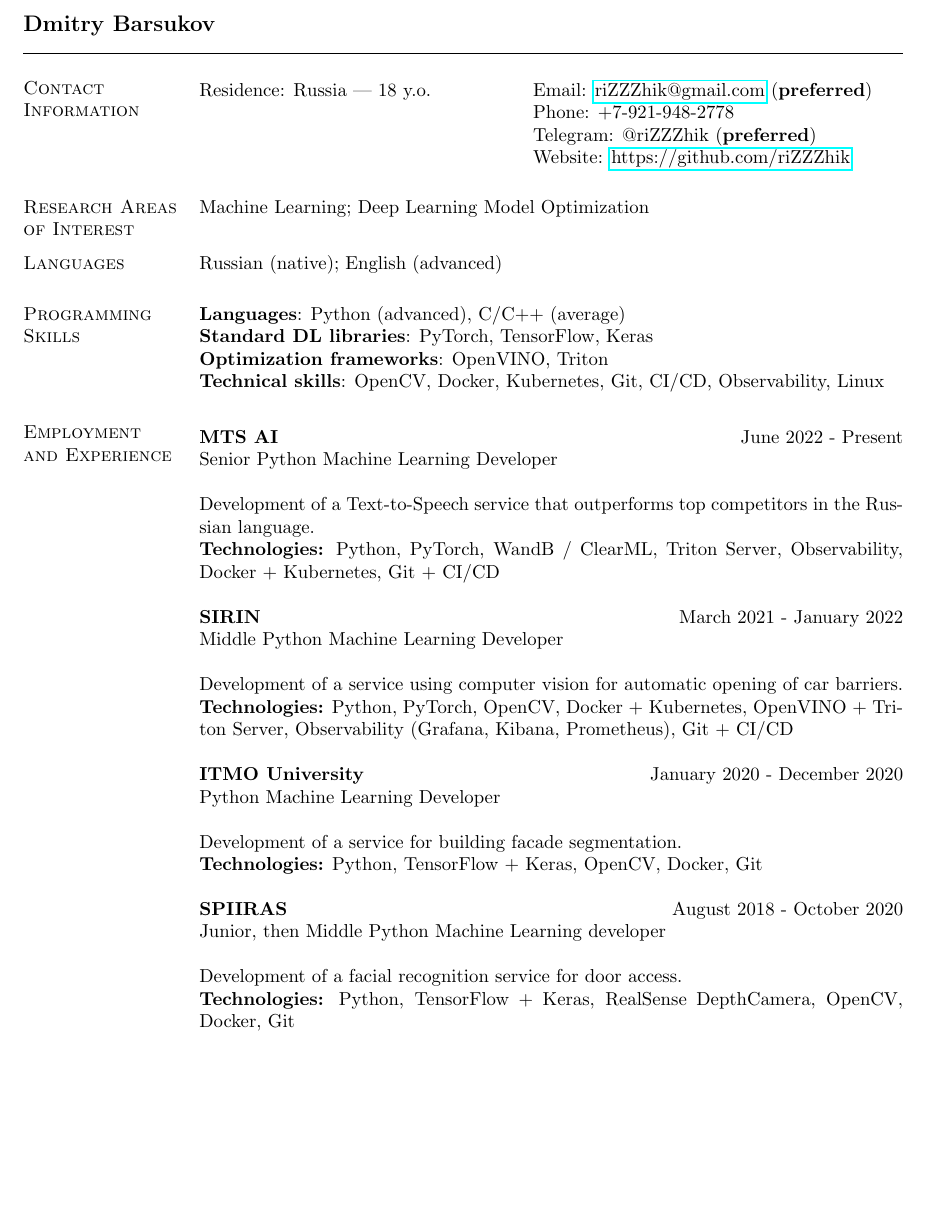
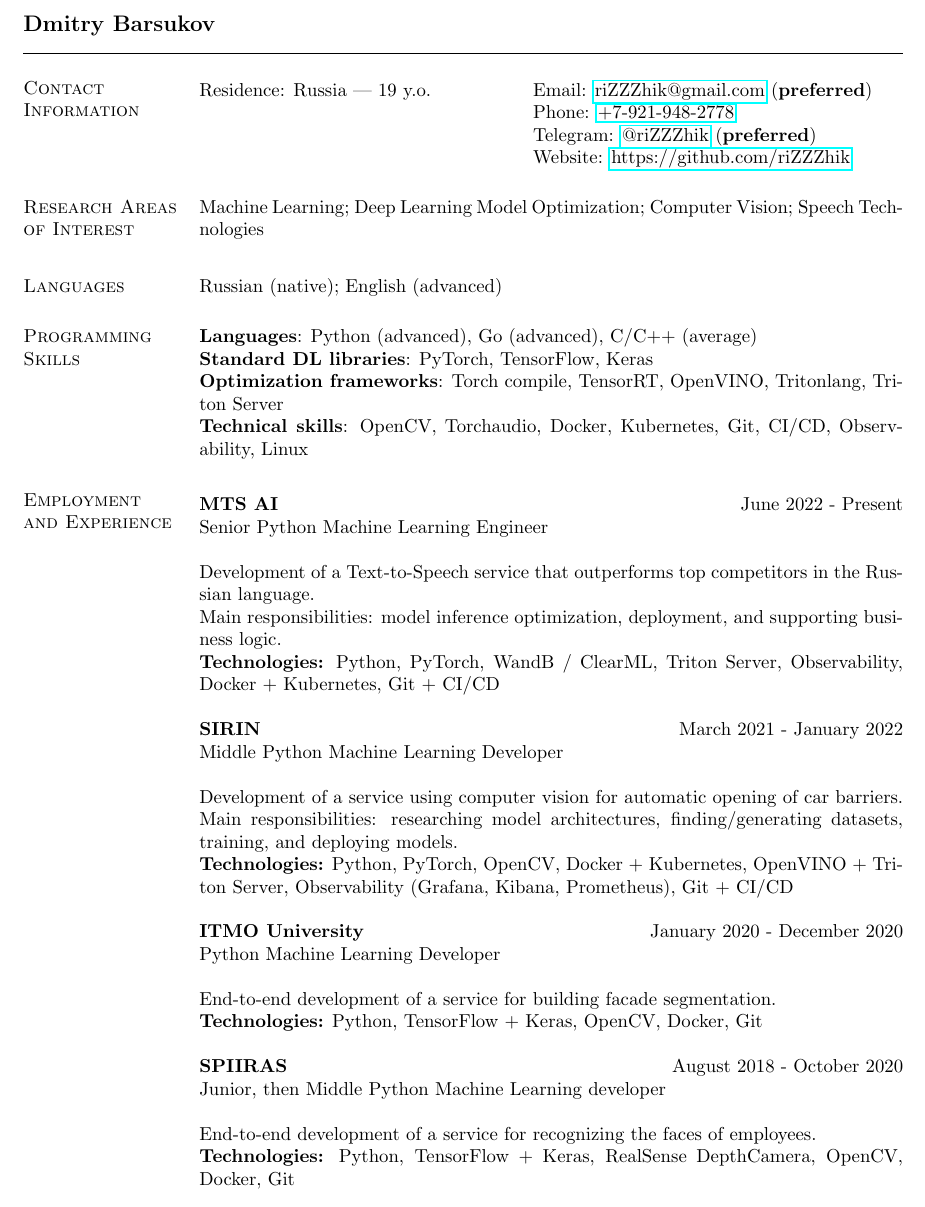
Before and after one commit to riZZZhik/riZZZhik, a LaTeX CV (cv/cv.tex, which reads cv/edexperience.tex, cv/researchtopics.tex): part of the page before the commit and part of page 1 of 2 after it, cut so that both start at the same text, the shorter picture padded with empty space. Compiled offline with pdfLaTeX.

Commit message:
[UPD] CV

```diff
--- a/cv/cv.tex
+++ b/cv/cv.tex
@@ -19,15 +19,16 @@
 
 \vspace{.05in}
 \begin{tabular}{@{}p{2.30in}p{3in}}
-Residence: Russia {|} 18 y.o.
+Residence: Russia {|} 19 y.o.
 & Email: \href{mailto:riZZZhik@gmail.com}{riZZZhik@gmail.com} (\textbf{preferred}) \\
-& Phone: +7-921-948-2778 \\
-& Telegram: @riZZZhik (\textbf{preferred}) \\
+& Phone: \href{tel:+79219482778}{+7-921-948-2778} \\
+& Telegram: \href{https://t.me/riZZZhik}{@riZZZhik} (\textbf{preferred}) \\
 & Website: \href{https://github.com/riZZZhik}{https://github.com/riZZZhik} \\
 \end{tabular}
 
 \input{researchtopics.tex}
 \input{edexperience.tex}
+\newpage
 \input{education.tex}
 
 \end{resume}
--- a/cv/edexperience.tex
+++ b/cv/edexperience.tex
@@ -2,27 +2,29 @@
 \vspace{2.6pt}
 
 \textbf{MTS AI} \hfill June 2022 - Present \\
-Senior Python Machine Learning Developer
+Senior Python Machine Learning Engineer
 
 Development of a Text-to-Speech service that outperforms top competitors in the Russian language. \\
+Main responsibilities: model inference optimization, deployment, and supporting business logic. \\
 \textbf{Technologies:} Python, PyTorch, WandB / ClearML, Triton Server, Observability, Docker + Kubernetes, Git + CI/CD
 
 \textbf{SIRIN} \hfill March 2021 - January 2022 \\
 Middle Python Machine Learning Developer
 
 Development of a service using computer vision for automatic opening of car barriers. \\
+Main responsibilities: researching model architectures, finding/generating datasets, training, and deploying models. \\
 \textbf{Technologies:} Python, PyTorch, OpenCV, Docker + Kubernetes, OpenVINO + Triton Server, Observability (Grafana, Kibana, Prometheus), Git + CI/CD
 
 \textbf{ITMO University} \hfill January 2020 - December 2020 \\
 Python Machine Learning Developer
 
-Development of a service for building facade segmentation. \\
+End-to-end development of a service for building facade segmentation. \\
 \textbf{Technologies:} Python, TensorFlow + Keras, OpenCV, Docker, Git
 
 \textbf{SPIIRAS} \hfill August 2018 - October 2020 \\
 Junior, then Middle Python Machine Learning developer
 
-Development of a facial recognition service for door access. \\
+End-to-end development of a service for recognizing the faces of employees. \\
 \textbf{Technologies:} Python, TensorFlow + Keras, RealSense DepthCamera, OpenCV, Docker, Git
 
 \endinput
--- a/cv/researchtopics.tex
+++ b/cv/researchtopics.tex
@@ -1,5 +1,5 @@
 \section{\sc Research Areas of Interest}
-{Machine Learning; Deep Learning Model Optimization}
+{Machine Learning; Deep Learning Model Optimization; Computer Vision; Speech Technologies}
 
 \vspace{3pt}
 
@@ -7,9 +7,9 @@
 {Russian (native); English (advanced)}
 
 \section{\sc Programming Skills}
-\textbf{Languages}: Python (advanced), C/C++ (average) \\
+\textbf{Languages}: Python (advanced), Go (advanced), C/C++ (average) \\
 \textbf{Standard DL libraries}: PyTorch, TensorFlow, Keras \\
-\textbf{Optimization frameworks}: OpenVINO, Triton \\
-\textbf{Technical skills}: OpenCV, Docker, Kubernetes, Git, CI/CD, Observability, Linux
+\textbf{Optimization frameworks}: Torch compile, TensorRT, OpenVINO, Tritonlang, Triton Server \\
+\textbf{Technical skills}: OpenCV, Torchaudio, Docker, Kubernetes, Git, CI/CD, Observability, Linux
 
 \endinput
```
Also changed, not shown: cv.pdf.
